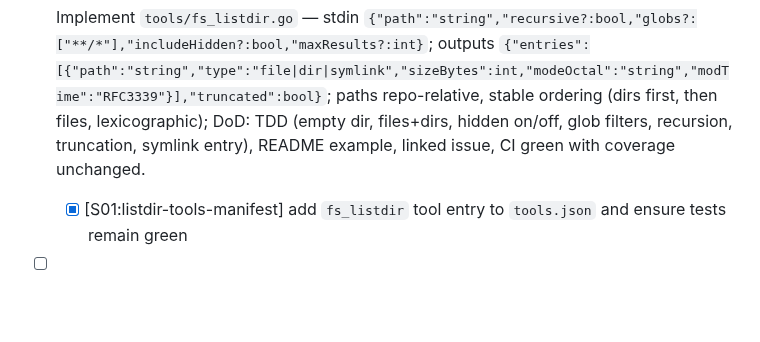
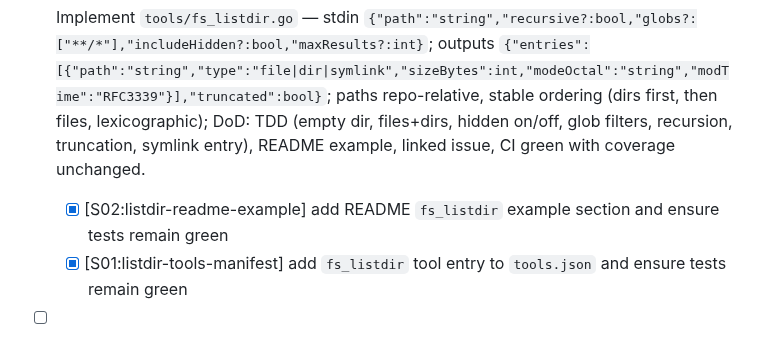
Before and after one commit to hyperifyio/goagent, a Markdown page: FEATURE_CHECKLIST.md, the part around the change. GitHub-like rendering; blank space fills up the shorter version.

```diff
--- a/FEATURE_CHECKLIST.md
+++ b/FEATURE_CHECKLIST.md
@@ -76,6 +76,7 @@
   - [x] [S03:fs-edit-lock] serialize concurrent edits with advisory file lock and add concurrency test; tests green
 * [x] Implement tools/fs_read_lines.go — stdin {"path":"string","startLine":int,"endLine":int,"maxBytes?":int}; output {"content":"string","startLine":int,"endLine":int,"eof":bool}; DoD: TDD for LF/CRLF, UTF-8 multibyte safety, large files, docs + CI green.
 * [ ] Implement `tools/fs_listdir.go` — stdin `{"path":"string","recursive?:bool,"globs?:["**/*"],"includeHidden?:bool,"maxResults?:int}`; outputs `{"entries":[{"path":"string","type":"file|dir|symlink","sizeBytes":int,"modeOctal":"string","modTime":"RFC3339"}],"truncated":bool}`; paths repo-relative, stable ordering (dirs first, then files, lexicographic); DoD: TDD (empty dir, files+dirs, hidden on/off, glob filters, recursion, truncation, symlink entry), README example, linked issue, CI green with coverage unchanged.
+  - [x] [S02:listdir-readme-example] add README `fs_listdir` example section and ensure tests remain green
   - [x] [S01:listdir-tools-manifest] add `fs_listdir` tool entry to `tools.json` and ensure tests remain green
 * [ ] Implement `tools/fs_stat.go` — stdin `{"path":"string","followSymlinks?:bool,"hash?: "none"|"sha256"}`; outputs `{"exists":bool,"type":"file|dir|symlink|other","sizeBytes":int,"modeOctal":"string","modTime":"RFC3339","sha256?":"string"}`; error on paths outside repo; DoD: TDD (file/dir/symlink, missing path, follow vs no-follow, optional hash), README example, linked issue, CI green.
 * [ ] Extend `tools.json` with new tools — add entries (name, description, JSON Schema, `command`, `timeoutSec`); loader must validate and surface schemas to OpenAI tools; DoD: manifest unit test (schema validity, names unique), sample `tools.json` updated, CI green.
```
Also changed, not shown: README.md (+20 -0 lines).
